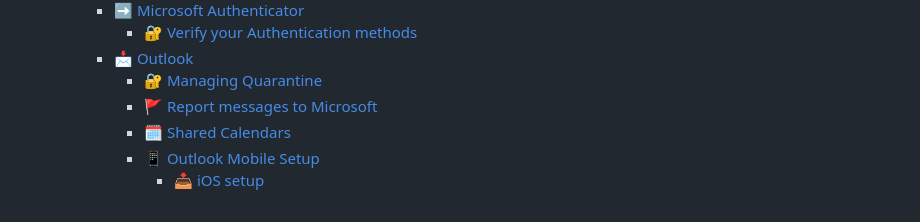
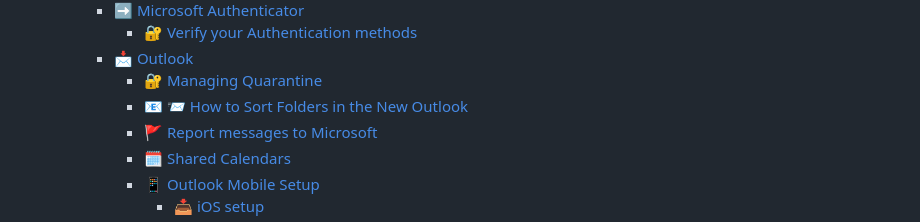
Before and after one commit to etopple/university, a Markdown page: SUMMARY.md, the part around the change. Rendered like a GitHub page.

Commit message:
GITBOOK-147: No subject

```diff
--- a/SUMMARY.md
+++ b/SUMMARY.md
@@ -37,6 +37,7 @@
       * [🔐 Verify your Authentication methods](education/self-help-guides/office-365-guides/microsoft-authenticator/verify-your-authentication-methods.md)
     * [📩 Outlook](education/self-help-guides/office-365-guides/outlook/README.md)
       * [🔐 Managing Quarantine](education/self-help-guides/office-365-guides/outlook/managing-quarantine.md)
+      * [📧 📨 How to Sort Folders in the New Outlook](education/self-help-guides/office-365-guides/outlook/how-to-sort-folders-in-the-new-outlook.md)
       * [🚩 Report messages to Microsoft](education/self-help-guides/office-365-guides/outlook/report-messages-to-microsoft.md)
       * [🗓️ Shared Calendars](education/self-help-guides/office-365-guides/outlook/shared-calendars.md)
       * [📱 Outlook Mobile Setup](education/self-help-guides/office-365-guides/outlook/outlook-mobile-setup/README.md)
```
Also changed, not shown: .gitbook/assets/image (137).png (added), 1 other file.
